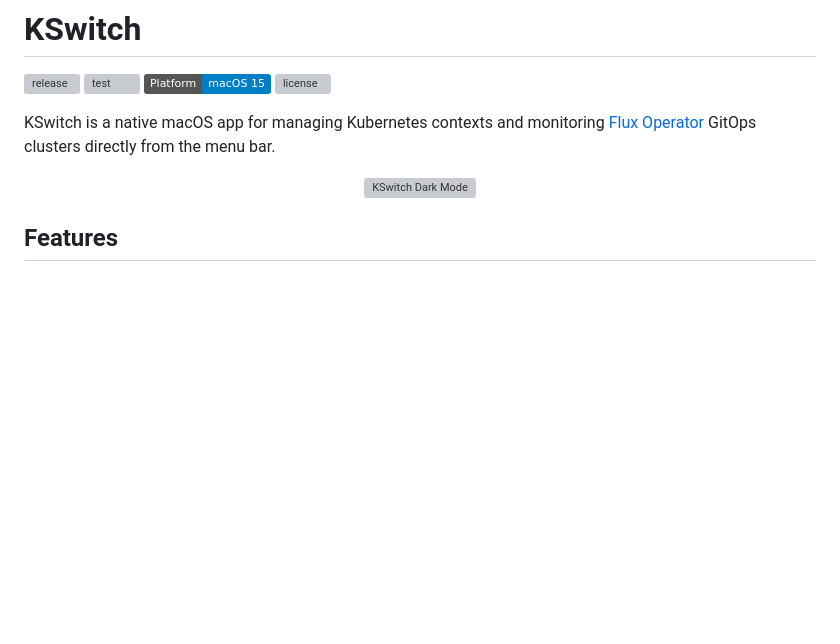
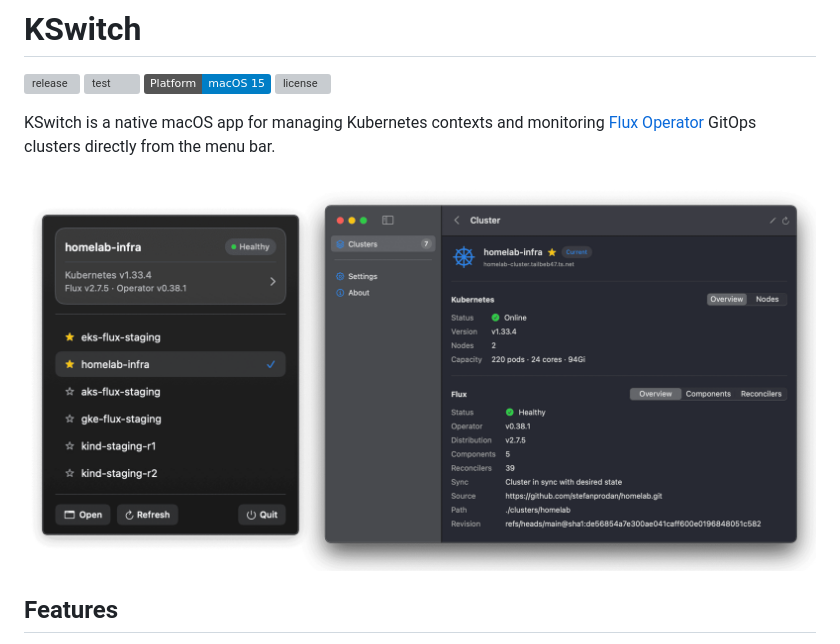
Before and after one commit to stefanprodan/kswitch, a Markdown page: README.md, the part around the change. Drawn GitHub-style; pictures changed too: docs/screenshots/kswitch-banner.png (added); badges without logos; blank space fills up the shorter version; grey boxes are pictures that could not be loaded.

Commit message:
Add banner
Signed-off-by: Stefan Prodan <stefan.prodan@gmail.com>

```diff
--- a/README.md
+++ b/README.md
@@ -9,7 +9,7 @@ KSwitch is a native macOS app for managing Kubernetes contexts and monitoring
 [Flux Operator](https://fluxoperator.dev) GitOps clusters directly from the menu bar.
 
 <p align="center">
-  <img src="docs/screenshots/kswitch.png" alt="KSwitch Dark Mode" width="100%"/>
+  <img src="docs/screenshots/kswitch-banner.png" alt="KSwitch Dark Mode" width="100%"/>
 </p>
 
 ## Features
```
Also changed, not shown: 1 other file.
